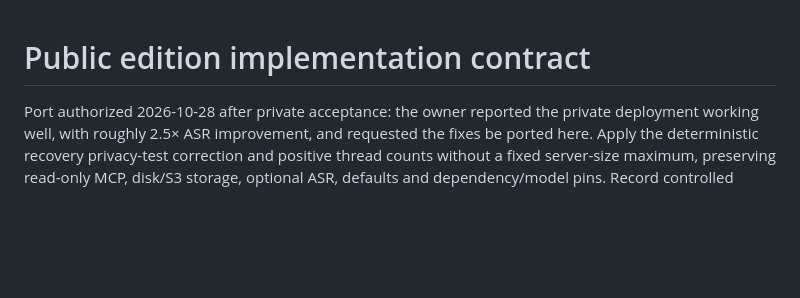
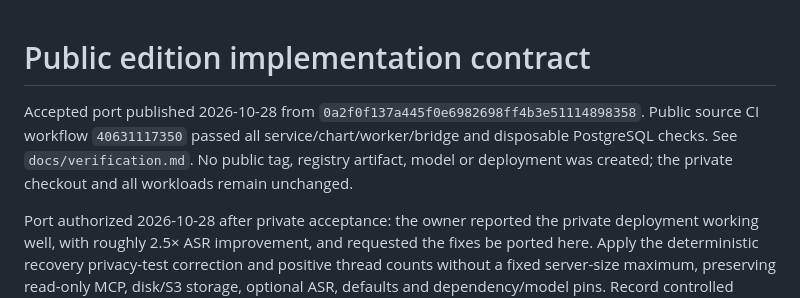
Before and after one commit to epfmydx/whatsapp-archive-mcp, a Markdown page: IMPLEMENTATION.md, the part around the change. Drawn GitHub-style; blank space fills up the shorter version.

```diff
--- a/IMPLEMENTATION.md
+++ b/IMPLEMENTATION.md
@@ -1,4 +1,10 @@
 # Public edition implementation contract
+
+Accepted port published 2026-10-28 from
+`0a2f0f137a445f0e6982698ff4b3e51114898358`. Public source CI workflow
+`40631117350` passed all service/chart/worker/bridge and disposable PostgreSQL
+checks. See `docs/verification.md`. No public tag, registry artifact, model or
+deployment was created; the private checkout and all workloads remain unchanged.
 
 Port authorized 2026-10-28 after private acceptance: the owner reported the
 private deployment working well, with roughly 2.5× ASR improvement, and requested
```
Also changed, not shown: docs/verification.md (+22 -2 lines).
